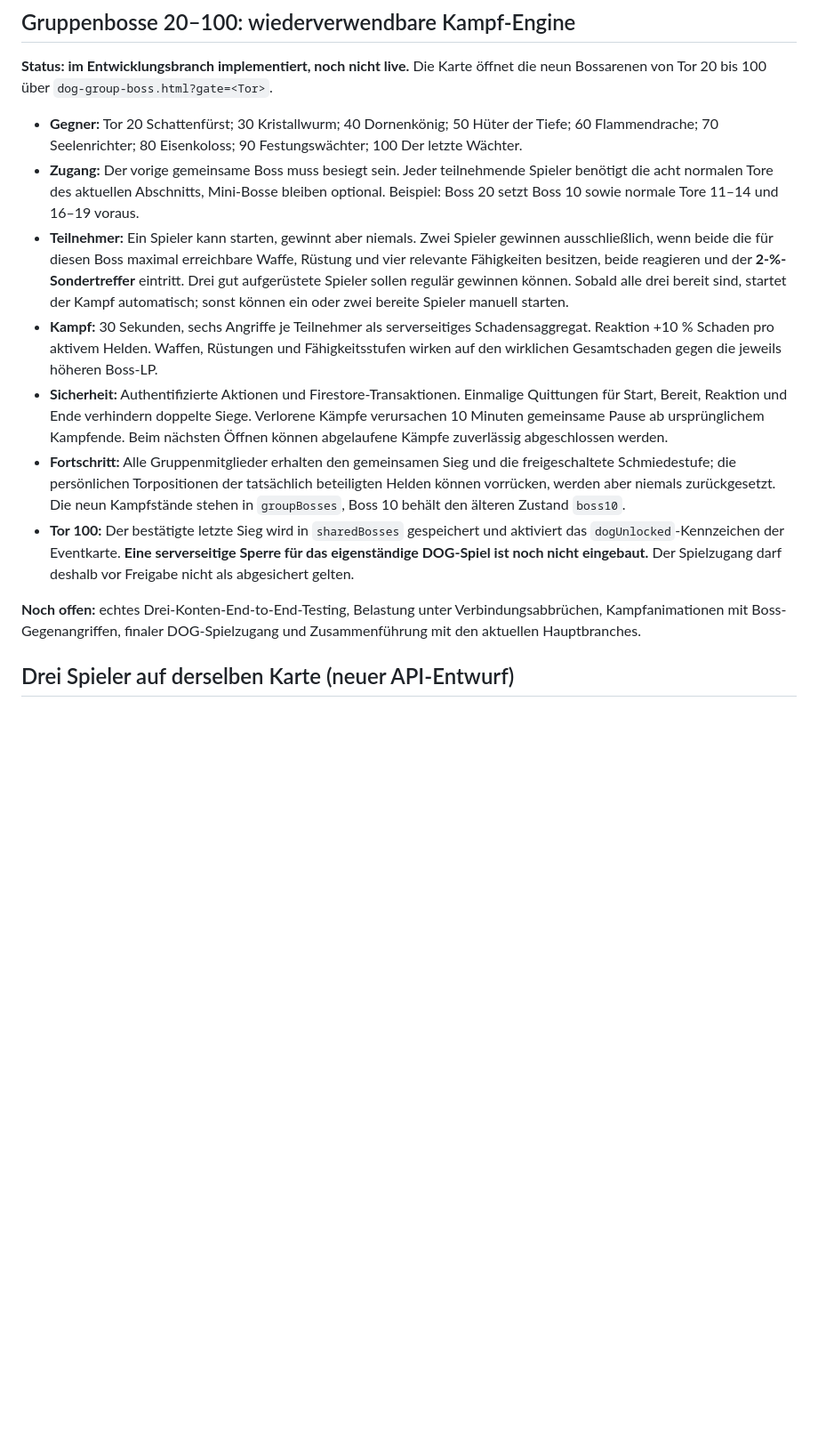
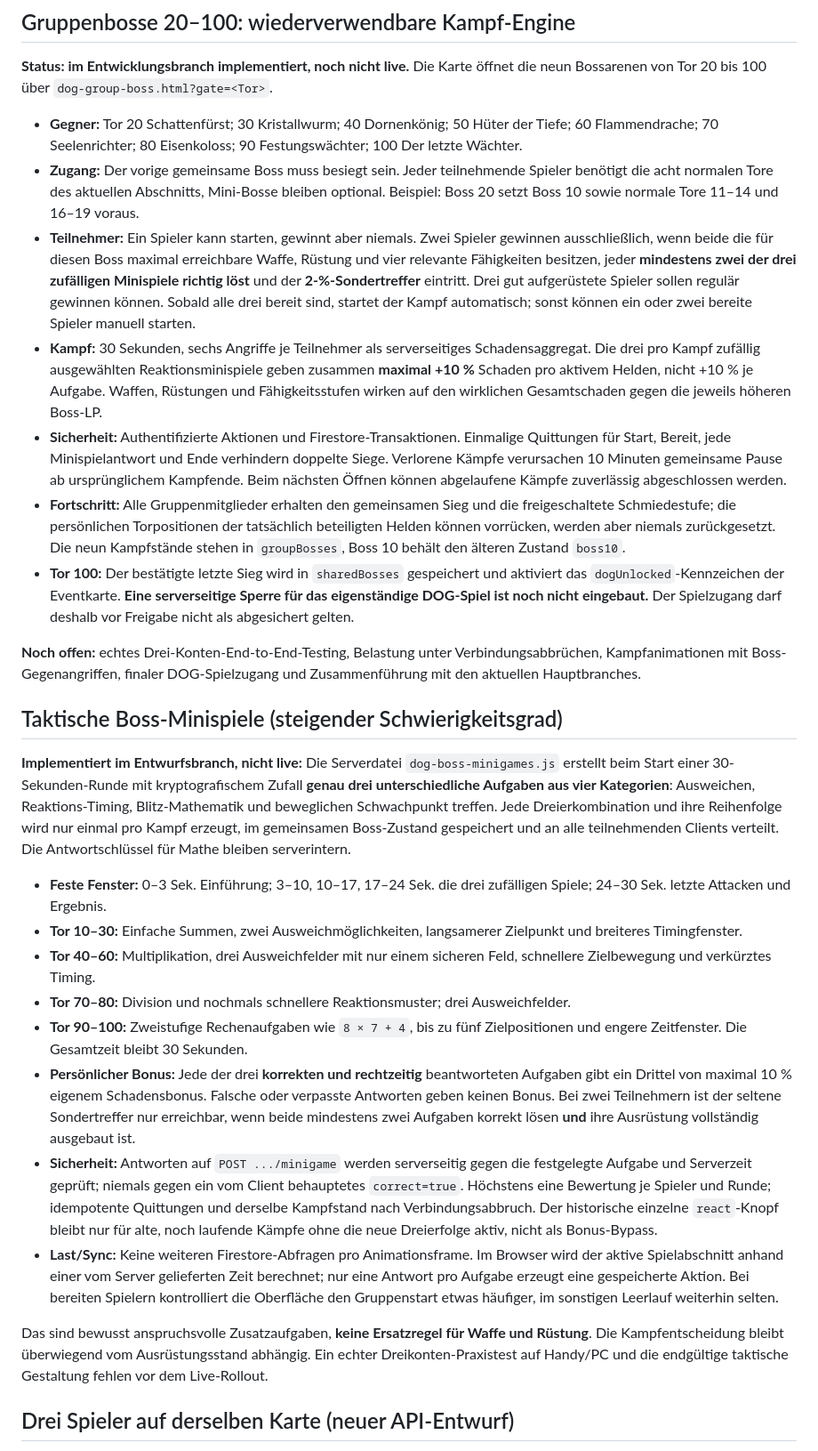
Before and after one commit to schmitti92/serverfinal, a Markdown page: BALANCE_100_TORE.md, the part around the change. Shown at 89% size. GitHub-like rendering; blank space fills up the shorter version.

Commit message:
docs(dog): specify random 3-of-4 escalating tactical minigames, 10 percent cap and secure duo requirements

```diff
--- a/BALANCE_100_TORE.md
+++ b/BALANCE_100_TORE.md
@@ -32,13 +32,28 @@ Mini-Bosse sind echte Solo-Kämpfe mit maximal vier Spielerangriffen, **ohne unf
 
 - **Gegner:** Tor 20 Schattenfürst; 30 Kristallwurm; 40 Dornenkönig; 50 Hüter der Tiefe; 60 Flammendrache; 70 Seelenrichter; 80 Eisenkoloss; 90 Festungswächter; 100 Der letzte Wächter.
 - **Zugang:** Der vorige gemeinsame Boss muss besiegt sein. Jeder teilnehmende Spieler benötigt die acht normalen Tore des aktuellen Abschnitts, Mini-Bosse bleiben optional. Beispiel: Boss 20 setzt Boss 10 sowie normale Tore 11–14 und 16–19 voraus.
-- **Teilnehmer:** Ein Spieler kann starten, gewinnt aber niemals. Zwei Spieler gewinnen ausschließlich, wenn beide die für diesen Boss maximal erreichbare Waffe, Rüstung und vier relevante Fähigkeiten besitzen, beide reagieren und der **2-%-Sondertreffer** eintritt. Drei gut aufgerüstete Spieler sollen regulär gewinnen können. Sobald alle drei bereit sind, startet der Kampf automatisch; sonst können ein oder zwei bereite Spieler manuell starten.
-- **Kampf:** 30 Sekunden, sechs Angriffe je Teilnehmer als serverseitiges Schadensaggregat. Reaktion +10 % Schaden pro aktivem Helden. Waffen, Rüstungen und Fähigkeitsstufen wirken auf den wirklichen Gesamtschaden gegen die jeweils höheren Boss-LP.
-- **Sicherheit:** Authentifizierte Aktionen und Firestore-Transaktionen. Einmalige Quittungen für Start, Bereit, Reaktion und Ende verhindern doppelte Siege. Verlorene Kämpfe verursachen 10 Minuten gemeinsame Pause ab ursprünglichem Kampfende. Beim nächsten Öffnen können abgelaufene Kämpfe zuverlässig abgeschlossen werden.
+- **Teilnehmer:** Ein Spieler kann starten, gewinnt aber niemals. Zwei Spieler gewinnen ausschließlich, wenn beide die für diesen Boss maximal erreichbare Waffe, Rüstung und vier relevante Fähigkeiten besitzen, jeder **mindestens zwei der drei zufälligen Minispiele richtig löst** und der **2-%-Sondertreffer** eintritt. Drei gut aufgerüstete Spieler sollen regulär gewinnen können. Sobald alle drei bereit sind, startet der Kampf automatisch; sonst können ein oder zwei bereite Spieler manuell starten.
+- **Kampf:** 30 Sekunden, sechs Angriffe je Teilnehmer als serverseitiges Schadensaggregat. Die drei pro Kampf zufällig ausgewählten Reaktionsminispiele geben zusammen **maximal +10 %** Schaden pro aktivem Helden, nicht +10 % je Aufgabe. Waffen, Rüstungen und Fähigkeitsstufen wirken auf den wirklichen Gesamtschaden gegen die jeweils höheren Boss-LP.
+- **Sicherheit:** Authentifizierte Aktionen und Firestore-Transaktionen. Einmalige Quittungen für Start, Bereit, jede Minispielantwort und Ende verhindern doppelte Siege. Verlorene Kämpfe verursachen 10 Minuten gemeinsame Pause ab ursprünglichem Kampfende. Beim nächsten Öffnen können abgelaufene Kämpfe zuverlässig abgeschlossen werden.
 - **Fortschritt:** Alle Gruppenmitglieder erhalten den gemeinsamen Sieg und die freigeschaltete Schmiedestufe; die persönlichen Torpositionen der tatsächlich beteiligten Helden können vorrücken, werden aber niemals zurückgesetzt. Die neun Kampfstände stehen in `groupBosses`, Boss 10 behält den älteren Zustand `boss10`.
 - **Tor 100:** Der bestätigte letzte Sieg wird in `sharedBosses` gespeichert und aktiviert das `dogUnlocked`-Kennzeichen der Eventkarte. **Eine serverseitige Sperre für das eigenständige DOG-Spiel ist noch nicht eingebaut.** Der Spielzugang darf deshalb vor Freigabe nicht als abgesichert gelten.
 
 **Noch offen:** echtes Drei-Konten-End-to-End-Testing, Belastung unter Verbindungsabbrüchen, Kampfanimationen mit Boss-Gegenangriffen, finaler DOG-Spielzugang und Zusammenführung mit den aktuellen Hauptbranches.
+
+## Taktische Boss-Minispiele (steigender Schwierigkeitsgrad)
+
+**Implementiert im Entwurfsbranch, nicht live:** Die Serverdatei `dog-boss-minigames.js` erstellt beim Start einer 30-Sekunden-Runde mit kryptografischem Zufall **genau drei unterschiedliche Aufgaben aus vier Kategorien**: Ausweichen, Reaktions-Timing, Blitz-Mathematik und beweglichen Schwachpunkt treffen. Jede Dreierkombination und ihre Reihenfolge wird nur einmal pro Kampf erzeugt, im gemeinsamen Boss-Zustand gespeichert und an alle teilnehmenden Clients verteilt. Die Antwortschlüssel für Mathe bleiben serverintern.
+
+- **Feste Fenster:** 0–3 Sek. Einführung; 3–10, 10–17, 17–24 Sek. die drei zufälligen Spiele; 24–30 Sek. letzte Attacken und Ergebnis.
+- **Tor 10–30:** Einfache Summen, zwei Ausweichmöglichkeiten, langsamerer Zielpunkt und breiteres Timingfenster.
+- **Tor 40–60:** Multiplikation, drei Ausweichfelder mit nur einem sicheren Feld, schnellere Zielbewegung und verkürztes Timing.
+- **Tor 70–80:** Division und nochmals schnellere Reaktionsmuster; drei Ausweichfelder.
+- **Tor 90–100:** Zweistufige Rechenaufgaben wie `8 × 7 + 4`, bis zu fünf Zielpositionen und engere Zeitfenster. Die Gesamtzeit bleibt 30 Sekunden.
+- **Persönlicher Bonus:** Jede der drei **korrekten und rechtzeitig** beantworteten Aufgaben gibt ein Drittel von maximal 10 % eigenem Schadensbonus. Falsche oder verpasste Antworten geben keinen Bonus. Bei zwei Teilnehmern ist der seltene Sondertreffer nur erreichbar, wenn beide mindestens zwei Aufgaben korrekt lösen **und** ihre Ausrüstung vollständig ausgebaut ist.
+- **Sicherheit:** Antworten auf `POST .../minigame` werden serverseitig gegen die festgelegte Aufgabe und Serverzeit geprüft; niemals gegen ein vom Client behauptetes `correct=true`. Höchstens eine Bewertung je Spieler und Runde; idempotente Quittungen und derselbe Kampfstand nach Verbindungsabbruch. Der historische einzelne `react`-Knopf bleibt nur für alte, noch laufende Kämpfe ohne die neue Dreierfolge aktiv, nicht als Bonus-Bypass.
+- **Last/Sync:** Keine weiteren Firestore-Abfragen pro Animationsframe. Im Browser wird der aktive Spielabschnitt anhand einer vom Server gelieferten Zeit berechnet; nur eine Antwort pro Aufgabe erzeugt eine gespeicherte Aktion. Bei bereiten Spielern kontrolliert die Oberfläche den Gruppenstart etwas häufiger, im sonstigen Leerlauf weiterhin selten.
+
+Das sind bewusst anspruchsvolle Zusatzaufgaben, **keine Ersatzregel für Waffe und Rüstung**. Die Kampfentscheidung bleibt überwiegend vom Ausrüstungsstand abhängig. Ein echter Dreikonten-Praxistest auf Handy/PC und die endgültige taktische Gestaltung fehlen vor dem Live-Rollout.
 
 ## Drei Spieler auf derselben Karte (neuer API-Entwurf)
 
```
